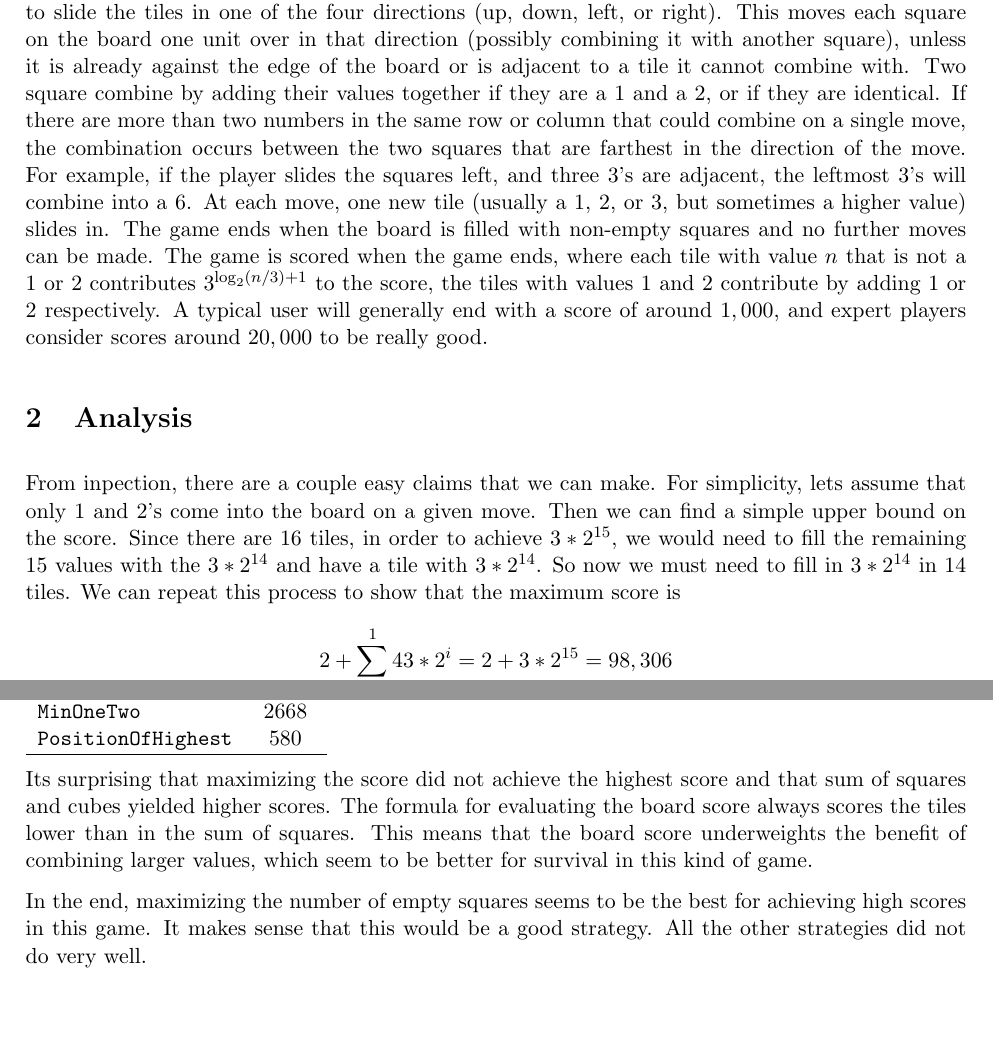
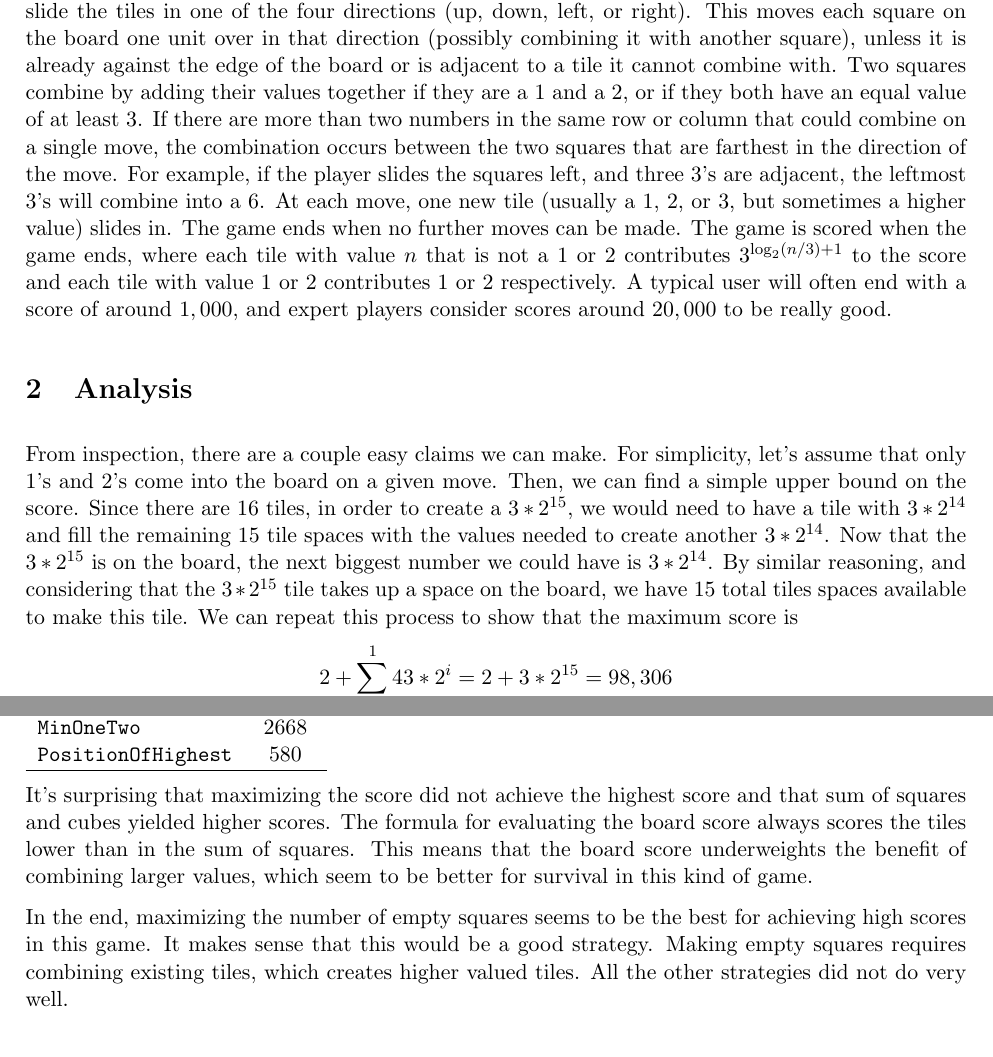
Before and after one commit to erikwaing/threes, a LaTeX document (threespaper.tex): two parts of pages 1 and 3 of 3, joined at a grey line, cut so that both start at the same text, the shorter picture padded with empty space. Compiled offline with pdfLaTeX.

Commit message:
Matt's edits

```diff
--- a/threespaper.tex
+++ b/threespaper.tex
@@ -22,11 +22,11 @@ Strategies for \emph{Threes!}}
 
 \section{Introduction}
 
-\emph{Threes!} is a popular puzzle phone game created by Asher Vollmer. The game is a one-player game played on a $4 \times 4$ board of squares, where each non-empty square is labeled with either a 1, 2, or a positive integer of the form $3*2^i$. The game starts out with 9 of the 16 squares non-empty, where these non-empty squares can take on the values 1, 2, or 3. On each turn, the player chooses to slide the tiles in one of the four directions (up, down, left, or right). This moves each square on the board one unit over in that direction (possibly combining it with another square), unless it is already against the edge of the board or is adjacent to a tile it cannot combine with. Two square combine by adding their values together if they are a 1 and a 2, or if they are identical. If there are more than two numbers in the same row or column that could combine on a single move, the combination occurs between the two squares that are farthest in the direction of the move. For example, if the player slides the squares left, and three 3's are adjacent, the leftmost 3's will combine into a 6. At each move, one new tile (usually a 1, 2, or 3, but sometimes a higher value) slides in. The game ends when the board is filled with non-empty squares and no further moves can be made. The game is scored when the game ends, where each tile with value $n$ that is not a 1 or 2 contributes $3^{\log_2(n/3)+1}$ to the score, the tiles with values $1$ and $2$ contribute by adding $1$ or $2$ respectively. A typical user will generally end with a score of around $1,000$, and expert players consider scores around $20,000$ to be really good.
+\emph{Threes!} is a popular puzzle phone game created by Asher Vollmer. The game is a one-player game played on a $4 \times 4$ board of squares, where each non-empty square is labeled with either a 1, 2, or a positive integer of the form $3*2^i$. The game starts out with 9 of the 16 squares non-empty, where these non-empty squares can take on the values 1, 2, or 3. On each turn, the player chooses to slide the tiles in one of the four directions (up, down, left, or right). This moves each square on the board one unit over in that direction (possibly combining it with another square), unless it is already against the edge of the board or is adjacent to a tile it cannot combine with. Two squares combine by adding their values together if they are a 1 and a 2, or if they both have an equal value of at least 3. If there are more than two numbers in the same row or column that could combine on a single move, the combination occurs between the two squares that are farthest in the direction of the move. For example, if the player slides the squares left, and three 3's are adjacent, the leftmost 3's will combine into a 6. At each move, one new tile (usually a 1, 2, or 3, but sometimes a higher value) slides in. The game ends when no further moves can be made. The game is scored when the game ends, where each tile with value $n$ that is not a 1 or 2 contributes $3^{\log_2(n/3)+1}$ to the score and  each tile with value $1$ or $2$ contributes $1$ or $2$ respectively. A typical user will often end with a score of around $1,000$, and expert players consider scores around $20,000$ to be really good.
 
 \section{Analysis}
 
-From inpection, there are a couple easy claims that we can make. For simplicity, lets assume that only $1$ and $2$'s come into the board on a given move. Then we can find a simple upper bound on the score. Since there are 16 tiles, in order to achieve $3*2^{15}$, we would need to fill the remaining 15 values with the $3*2^{14}$ and have a tile with $3*2^{14}$. So now we must need to fill in $3*2^{14}$ in 14 tiles. We can repeat this process to show that the maximum score is
+From inspection, there are a couple easy claims we can make. For simplicity, let's assume that only $1$'s and $2$'s come into the board on a given move. Then, we can find a simple upper bound on the score. Since there are 16 tiles, in order to create a $3*2^{15}$, we would need to have a tile with $3*2^{14}$ and fill the remaining 15 tile spaces with the values needed to create another $3*2^{14}$. Now that the $3*2^{15}$ is on the board, the next biggest number we could have is $3*2^{14}$. By similar reasoning, and considering that the $3*2^{15}$ tile takes up a space on the board, we have 15 total tiles spaces available to make this tile. We can repeat this process to show that the maximum score is
 \[ 2 + \sum_{i=0}^14 3*2^{i} = 2 + 3*2^{15} = 98,306 \]
 
 % FIX THIS UP
@@ -116,9 +116,9 @@ Evaluator & \ Score
 \hline % inserts single-line
 \end{tabular}
 
-Its surprising that maximizing the score did not achieve the highest score and that sum of squares and cubes yielded higher scores. The formula for evaluating the board score always scores the tiles lower than in the sum of squares. This means that the board score underweights the benefit of combining larger values, which seem to be better for survival in this kind of game.
+It's surprising that maximizing the score did not achieve the highest score and that sum of squares and cubes yielded higher scores. The formula for evaluating the board score always scores the tiles lower than in the sum of squares. This means that the board score underweights the benefit of combining larger values, which seem to be better for survival in this kind of game.
 
-In the end, maximizing the number of empty squares seems to be the best for achieving high scores in this game. It makes sense that this would be a good strategy. All the other strategies did not do very well.
+In the end, maximizing the number of empty squares seems to be the best for achieving high scores in this game. It makes sense that this would be a good strategy. Making empty squares requires combining existing tiles, which creates higher valued tiles. All the other strategies did not do very well.
 
 \section{Conclusion}
 
```
Also changed, not shown: threespaper.tex (8 more changed lines).
